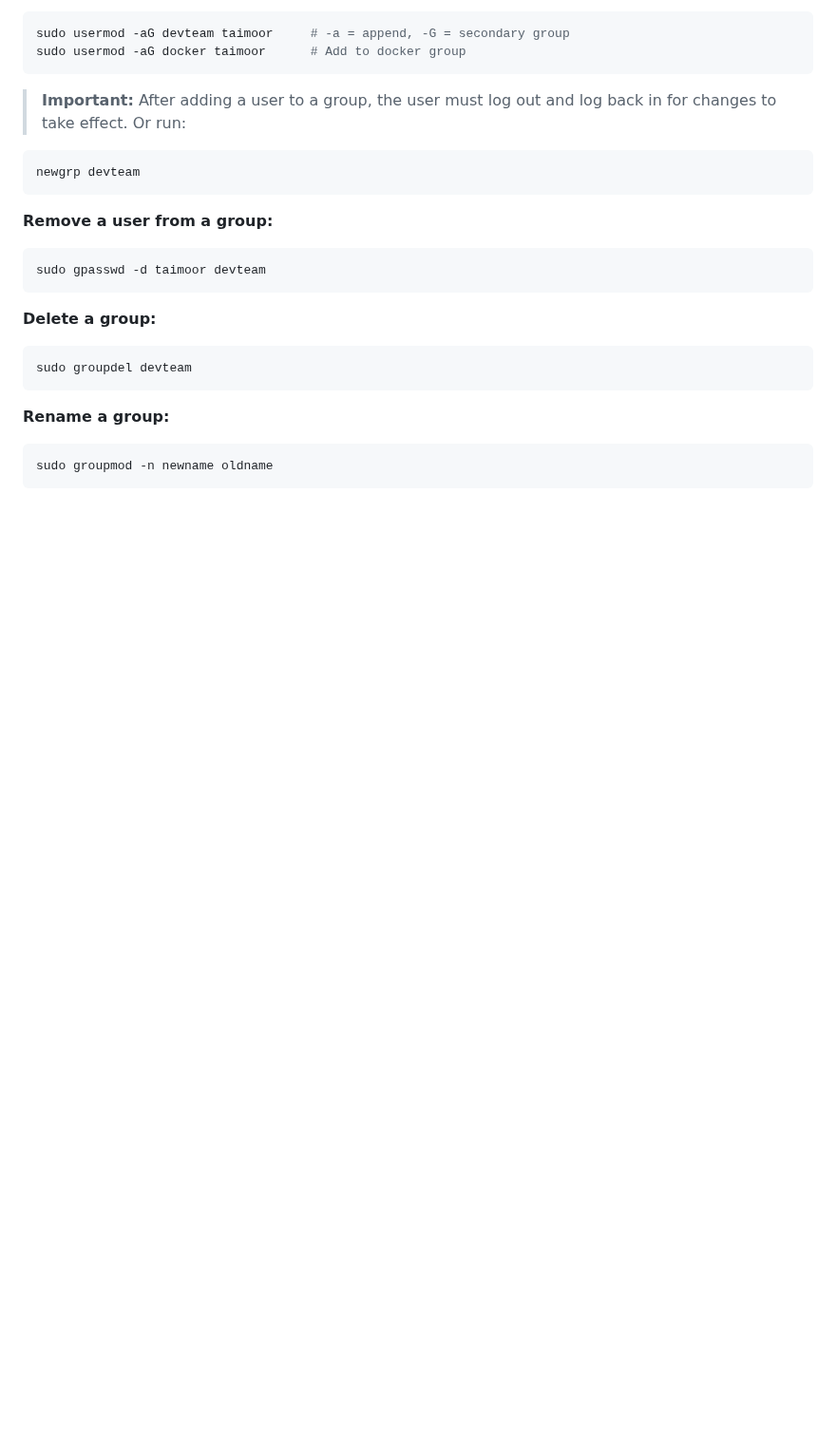
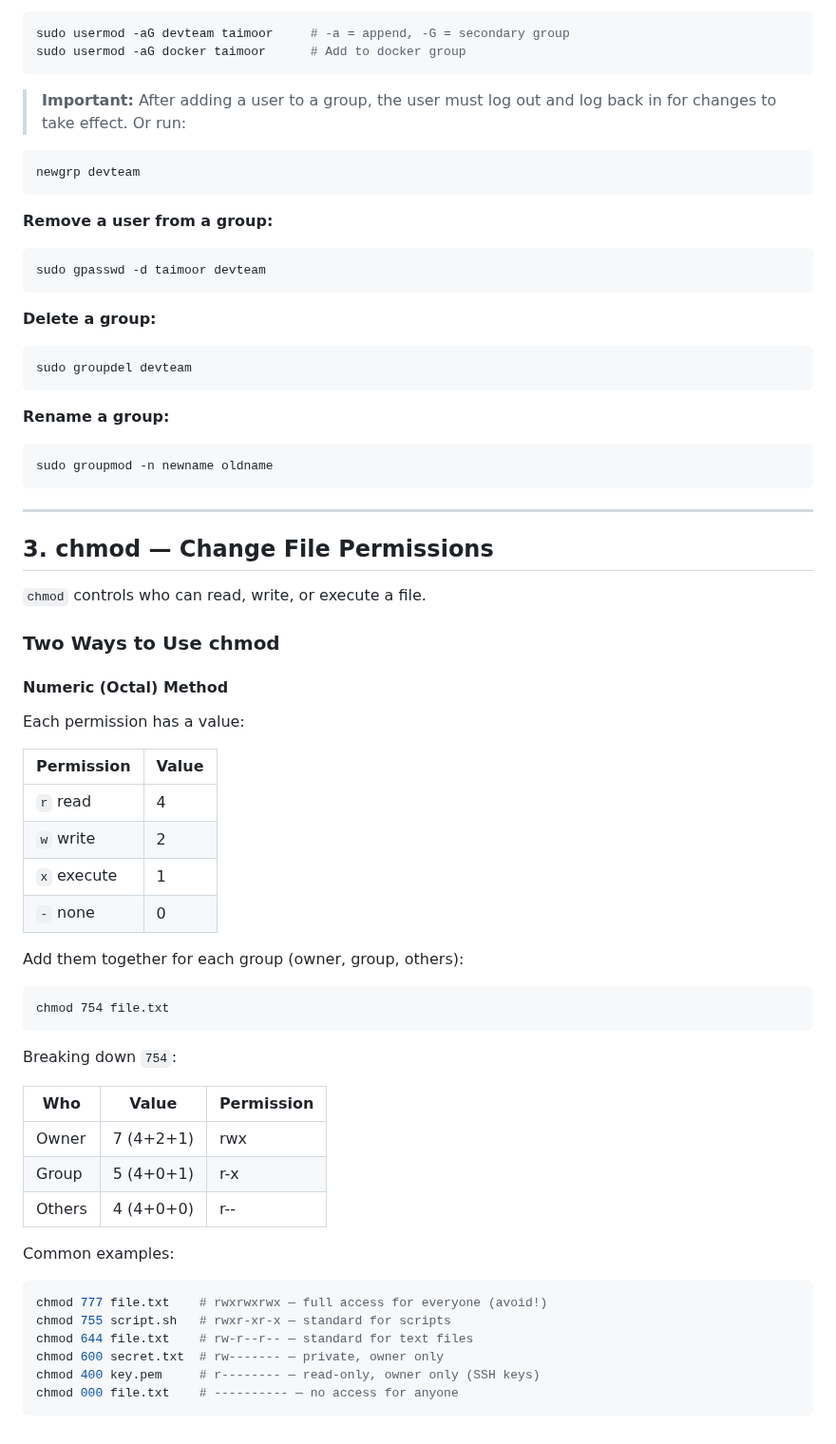
Before and after one commit to Taimoor-Kamran/SMIT_DEVOPS, a Markdown page: Phase_1/class_3.md, the part around the change. Shown at 95% size. Rendered like a GitHub page; blank space fills up the shorter version.

Commit message:
add chmod numeric method with octal table

````diff
--- a/Phase_1/class_3.md
+++ b/Phase_1/class_3.md
@@ -159,3 +159,47 @@ sudo groupdel devteam
 ```bash
 sudo groupmod -n newname oldname
 ```
+
+---
+
+## 3. chmod — Change File Permissions
+
+`chmod` controls who can read, write, or execute a file.
+
+### Two Ways to Use chmod
+
+#### Numeric (Octal) Method
+
+Each permission has a value:
+
+| Permission | Value |
+|-----------|-------|
+| `r` read  | 4     |
+| `w` write | 2     |
+| `x` execute | 1   |
+| `-` none  | 0     |
+
+Add them together for each group (owner, group, others):
+
+```
+chmod 754 file.txt
+```
+
+Breaking down `754`:
+
+| Who    | Value | Permission |
+|--------|-------|-----------|
+| Owner  | 7 (4+2+1) | rwx |
+| Group  | 5 (4+0+1) | r-x |
+| Others | 4 (4+0+0) | r-- |
+
+Common examples:
+
+```bash
+chmod 777 file.txt    # rwxrwxrwx — full access for everyone (avoid!)
+chmod 755 script.sh   # rwxr-xr-x — standard for scripts
+chmod 644 file.txt    # rw-r--r-- — standard for text files
+chmod 600 secret.txt  # rw------- — private, owner only
+chmod 400 key.pem     # r-------- — read-only, owner only (SSH keys)
+chmod 000 file.txt    # ---------- — no access for anyone
+```
````
